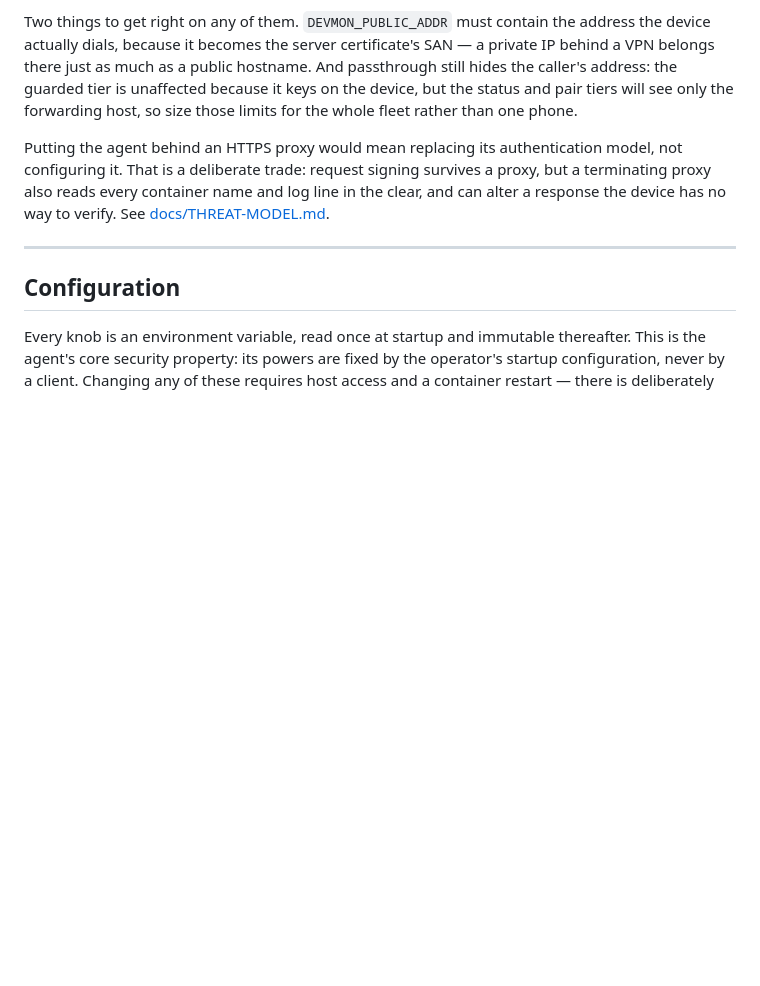
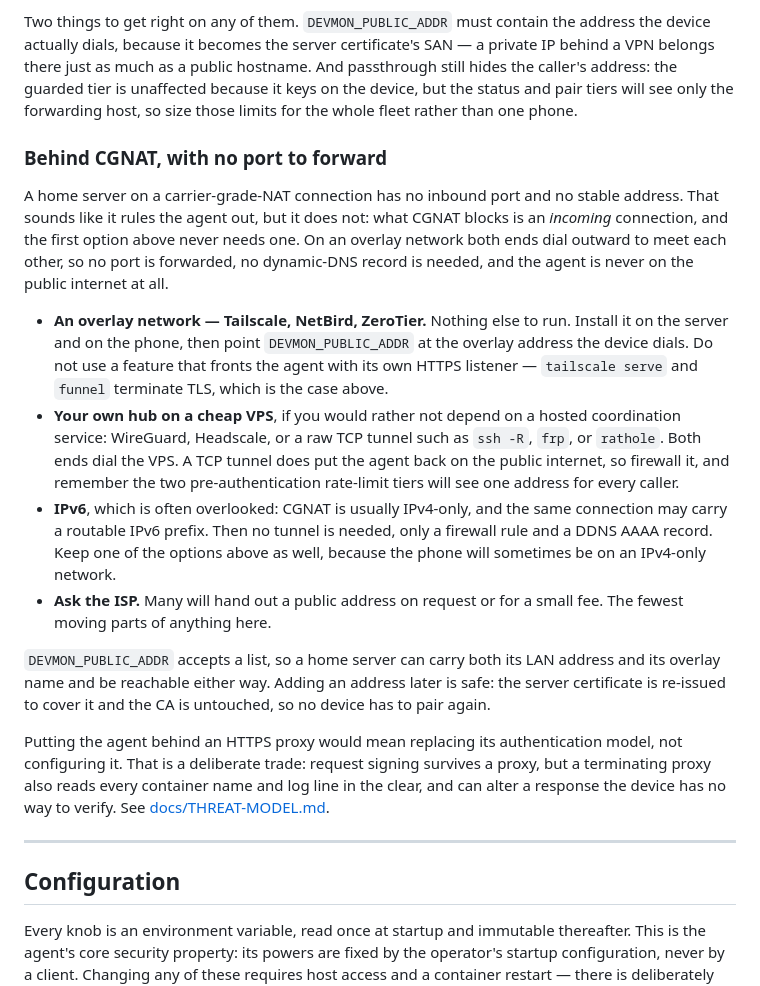
Before and after one commit to scnplt/devmon-agent, a Markdown page: README.md, the part around the change. GitHub-like rendering; blank space fills up the shorter version.

Commit message:
docs: explain how to reach the agent from behind CGNAT
The "Reaching it from outside" section listed the transports that work but
assumed the reader could publish a port. A self-hoster on carrier-grade NAT has
no inbound port and no stable address, and can reasonably conclude the agent is
not for them.

State the opposite: CGNAT blocks incoming connections, and an overlay network
never needs one. Name the alternatives for operators who would rather not use a
hosted coordination service, and note that IPv6 may already be available on the
same connection.

```diff
--- a/README.md
+++ b/README.md
@@ -138,6 +138,37 @@ SAN — a private IP behind a VPN belongs there just as much as a public hostnam
 And passthrough still hides the caller's address: the guarded tier is unaffected
 because it keys on the device, but the status and pair tiers will see only the
 forwarding host, so size those limits for the whole fleet rather than one phone.
+
+### Behind CGNAT, with no port to forward
+
+A home server on a carrier-grade-NAT connection has no inbound port and no
+stable address. That sounds like it rules the agent out, but it does not: what
+CGNAT blocks is an *incoming* connection, and the first option above never needs
+one. On an overlay network both ends dial outward to meet each other, so no port
+is forwarded, no dynamic-DNS record is needed, and the agent is never on the
+public internet at all.
+
+- **An overlay network — Tailscale, NetBird, ZeroTier.** Nothing else to run.
+  Install it on the server and on the phone, then point `DEVMON_PUBLIC_ADDR` at
+  the overlay address the device dials. Do not use a feature that fronts the
+  agent with its own HTTPS listener — `tailscale serve` and `funnel` terminate
+  TLS, which is the case above.
+- **Your own hub on a cheap VPS**, if you would rather not depend on a hosted
+  coordination service: WireGuard, Headscale, or a raw TCP tunnel such as
+  `ssh -R`, `frp`, or `rathole`. Both ends dial the VPS. A TCP tunnel does put
+  the agent back on the public internet, so firewall it, and remember the two
+  pre-authentication rate-limit tiers will see one address for every caller.
+- **IPv6**, which is often overlooked: CGNAT is usually IPv4-only, and the same
+  connection may carry a routable IPv6 prefix. Then no tunnel is needed, only a
+  firewall rule and a DDNS AAAA record. Keep one of the options above as well,
+  because the phone will sometimes be on an IPv4-only network.
+- **Ask the ISP.** Many will hand out a public address on request or for a small
+  fee. The fewest moving parts of anything here.
+
+`DEVMON_PUBLIC_ADDR` accepts a list, so a home server can carry both its LAN
+address and its overlay name and be reachable either way. Adding an address
+later is safe: the server certificate is re-issued to cover it and the CA is
+untouched, so no device has to pair again.
 
 Putting the agent behind an HTTPS proxy would mean replacing its authentication
 model, not configuring it. That is a deliberate trade: request signing survives
```
